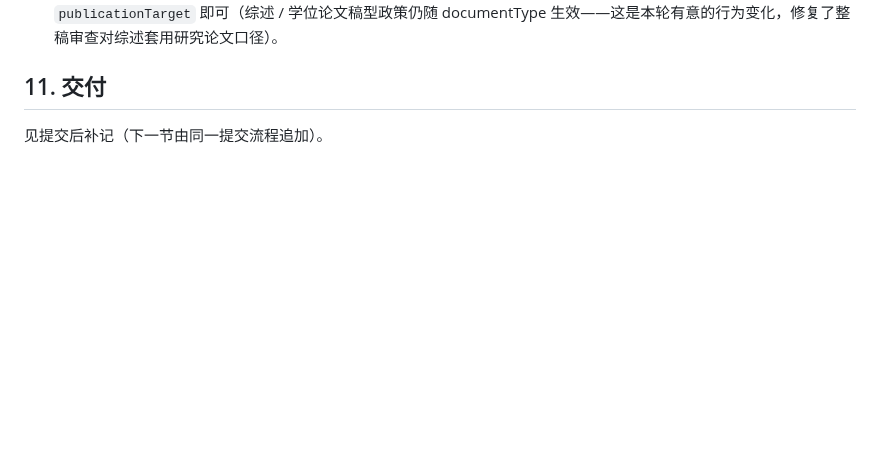
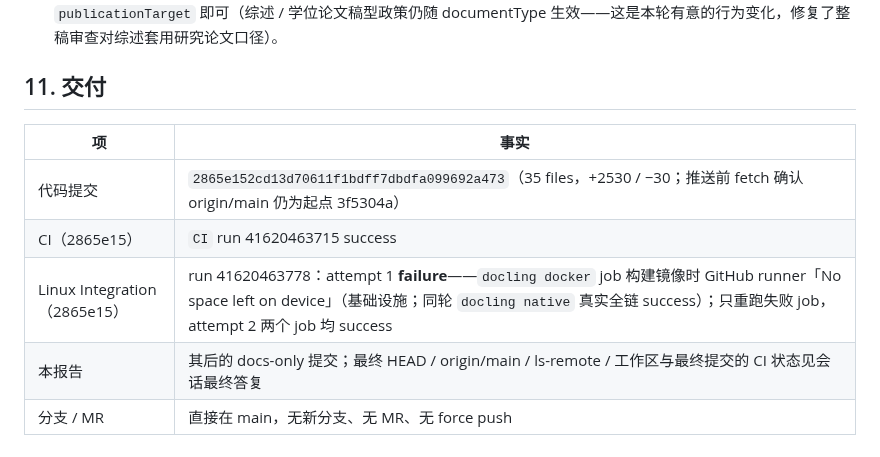
Before and after one commit to JiahongXu88/PaperTeam, a Markdown page: docs/research/PUBLICATION_TARGET_REVIEW_POLICY_PRODUCT_CLOSURE.md, the part around the change. GitHub-like rendering; blank space fills up the shorter version.

Commit message:
docs(review-policy): publication target closure report delivery facts (CI + Linux Integration on 2865e15)

```diff
--- a/docs/research/PUBLICATION_TARGET_REVIEW_POLICY_PRODUCT_CLOSURE.md
+++ b/docs/research/PUBLICATION_TARGET_REVIEW_POLICY_PRODUCT_CLOSURE.md
@@ -172,4 +172,10 @@ PUBLICATION TARGET + REVIEW POLICY: COMPLETE（零模型验收；真实模型行
 
 ## 11. 交付
 
-见提交后补记（下一节由同一提交流程追加）。
+| 项 | 事实 |
+|---|---|
+| 代码提交 | `2865e152cd13d70611f1bdff7dbdfa099692a473`（35 files，+2530 / −30；推送前 fetch 确认 origin/main 仍为起点 3f5304a） |
+| CI（2865e15） | `CI` run 41620463715 success |
+| Linux Integration（2865e15） | run 41620463778：attempt 1 **failure**——`docling docker` job 构建镜像时 GitHub runner「No space left on device」（基础设施；同轮 `docling native` 真实全链 success）；只重跑失败 job，attempt 2 两个 job 均 success |
+| 本报告 | 其后的 docs-only 提交；最终 HEAD / origin/main / ls-remote / 工作区与最终提交的 CI 状态见会话最终答复 |
+| 分支 / MR | 直接在 main，无新分支、无 MR、无 force push |
```
